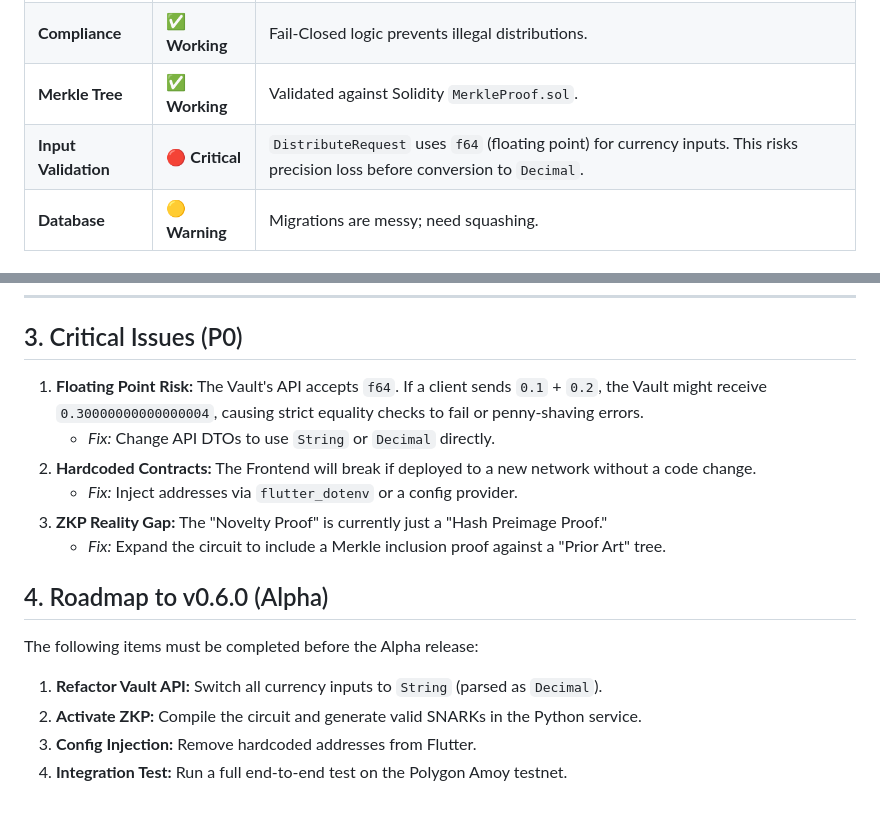
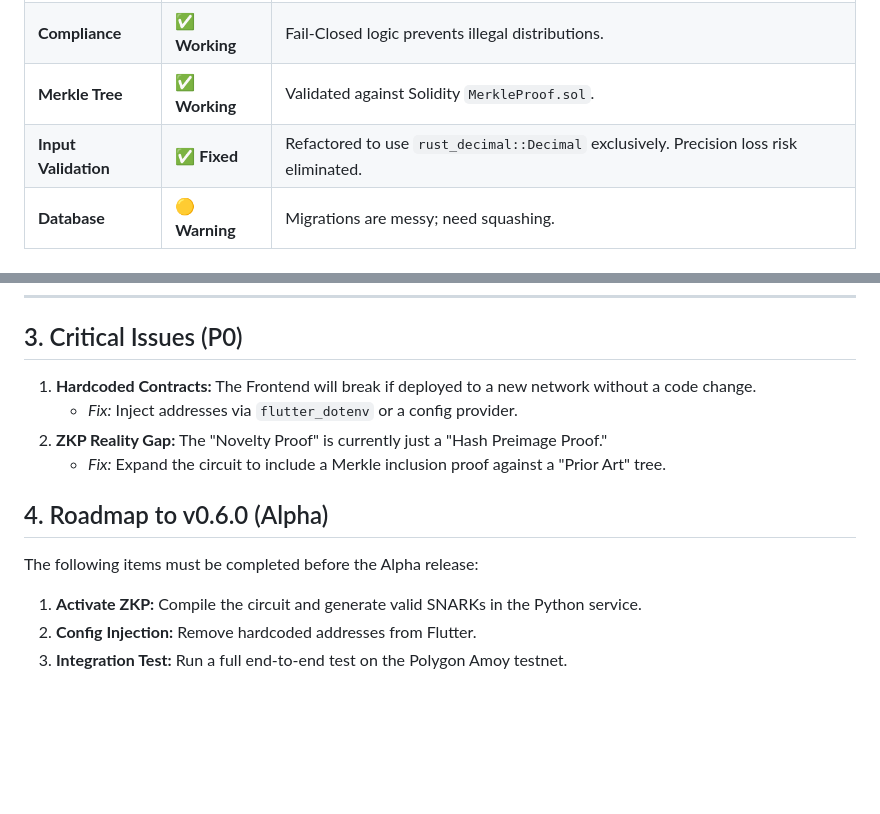
Before and after one commit to Domusgpt/Di-iP_Di-Fi, a Markdown page: docs/comprehensive/03_PROJECT_STATUS.md, 2 parts joined by grey strips. Rendered like a GitHub page; blank space fills up the shorter version.

```diff
--- a/docs/comprehensive/03_PROJECT_STATUS.md
+++ b/docs/comprehensive/03_PROJECT_STATUS.md
@@ -23,7 +23,7 @@ IdeaCapital is currently in a **functional prototype** state. The core financial
 | **Dividend Logic** | ✅ **Working** | Correctly calculates shares and deducts fees. |
 | **Compliance** | ✅ **Working** | Fail-Closed logic prevents illegal distributions. |
 | **Merkle Tree** | ✅ **Working** | Validated against Solidity `MerkleProof.sol`. |
-| **Input Validation** | 🔴 **Critical** | `DistributeRequest` uses `f64` (floating point) for currency inputs. This risks precision loss before conversion to `Decimal`. |
+| **Input Validation** | ✅ **Fixed** | Refactored to use `rust_decimal::Decimal` exclusively. Precision loss risk eliminated. |
 | **Database** | 🟡 **Warning** | Migrations are messy; need squashing. |
 
 ### B. The Brain (Python) — AI & ZK
@@ -55,18 +55,15 @@ IdeaCapital is currently in a **functional prototype** state. The core financial
 
 ## 3. Critical Issues (P0)
 
-1.  **Floating Point Risk:** The Vault's API accepts `f64`. If a client sends `0.1` + `0.2`, the Vault might receive `0.30000000000000004`, causing strict equality checks to fail or penny-shaving errors.
-    *   *Fix:* Change API DTOs to use `String` or `Decimal` directly.
-2.  **Hardcoded Contracts:** The Frontend will break if deployed to a new network without a code change.
+1.  **Hardcoded Contracts:** The Frontend will break if deployed to a new network without a code change.
     *   *Fix:* Inject addresses via `flutter_dotenv` or a config provider.
-3.  **ZKP Reality Gap:** The "Novelty Proof" is currently just a "Hash Preimage Proof."
+2.  **ZKP Reality Gap:** The "Novelty Proof" is currently just a "Hash Preimage Proof."
     *   *Fix:* Expand the circuit to include a Merkle inclusion proof against a "Prior Art" tree.
 
 ## 4. Roadmap to v0.6.0 (Alpha)
 
 The following items must be completed before the Alpha release:
 
-1.  **Refactor Vault API:** Switch all currency inputs to `String` (parsed as `Decimal`).
-2.  **Activate ZKP:** Compile the circuit and generate valid SNARKs in the Python service.
-3.  **Config Injection:** Remove hardcoded addresses from Flutter.
+1.  **Activate ZKP:** Compile the circuit and generate valid SNARKs in the Python service.
+2.  **Config Injection:** Remove hardcoded addresses from Flutter.
 4.  **Integration Test:** Run a full end-to-end test on the Polygon Amoy testnet.
```
